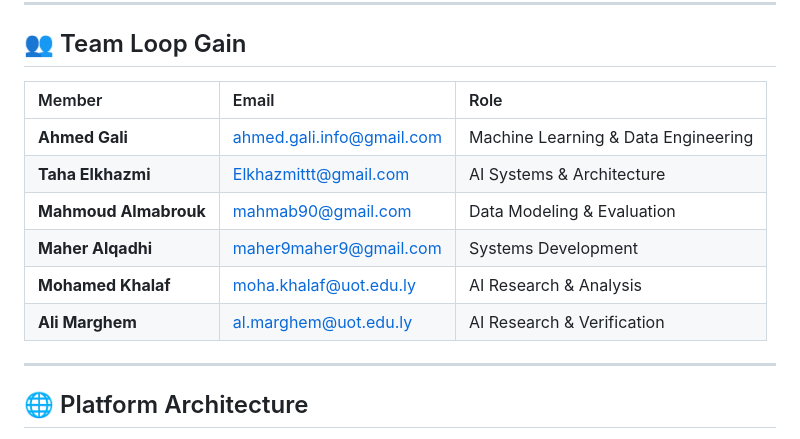
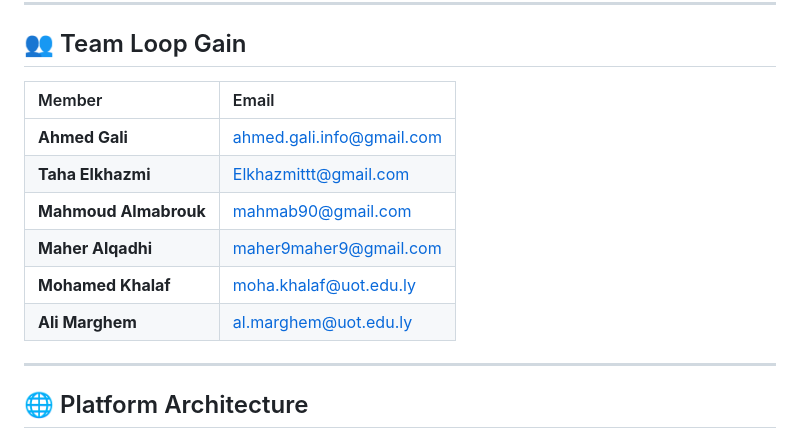
Before and after one commit to ItsSp00ky/LoopGain-Telecom-AI, a Markdown page: README.md, the part around the change. GitHub-like rendering.

```diff
--- a/README.md
+++ b/README.md
@@ -12,14 +12,14 @@ An integrated suite of Artificial Intelligence systems engineered for telecommun
 
 ## 👥 Team Loop Gain
 
-| Member | Email | Role |
-| :--- | :--- | :--- |
-| **Ahmed Gali** | [ahmed.gali.info@gmail.com](mailto:ahmed.gali.info@gmail.com) | Machine Learning & Data Engineering |
-| **Taha Elkhazmi** | [Elkhazmittt@gmail.com](mailto:Elkhazmittt@gmail.com) | AI Systems & Architecture |
-| **Mahmoud Almabrouk** | [mahmab90@gmail.com](mailto:mahmab90@gmail.com) | Data Modeling & Evaluation |
-| **Maher Alqadhi** | [maher9maher9@gmail.com](mailto:maher9maher9@gmail.com) | Systems Development |
-| **Mohamed Khalaf** | [moha.khalaf@uot.edu.ly](mailto:moha.khalaf@uot.edu.ly) | AI Research & Analysis |
-| **Ali Marghem** | [al.marghem@uot.edu.ly](mailto:al.marghem@uot.edu.ly) | AI Research & Verification |
+| Member | Email |
+| :--- | :--- |
+| **Ahmed Gali** | [ahmed.gali.info@gmail.com](mailto:ahmed.gali.info@gmail.com) |
+| **Taha Elkhazmi** | [Elkhazmittt@gmail.com](mailto:Elkhazmittt@gmail.com) |
+| **Mahmoud Almabrouk** | [mahmab90@gmail.com](mailto:mahmab90@gmail.com) |
+| **Maher Alqadhi** | [maher9maher9@gmail.com](mailto:maher9maher9@gmail.com) |
+| **Mohamed Khalaf** | [moha.khalaf@uot.edu.ly](mailto:moha.khalaf@uot.edu.ly) |
+| **Ali Marghem** | [al.marghem@uot.edu.ly](mailto:al.marghem@uot.edu.ly) |
 
 ---
 
```
